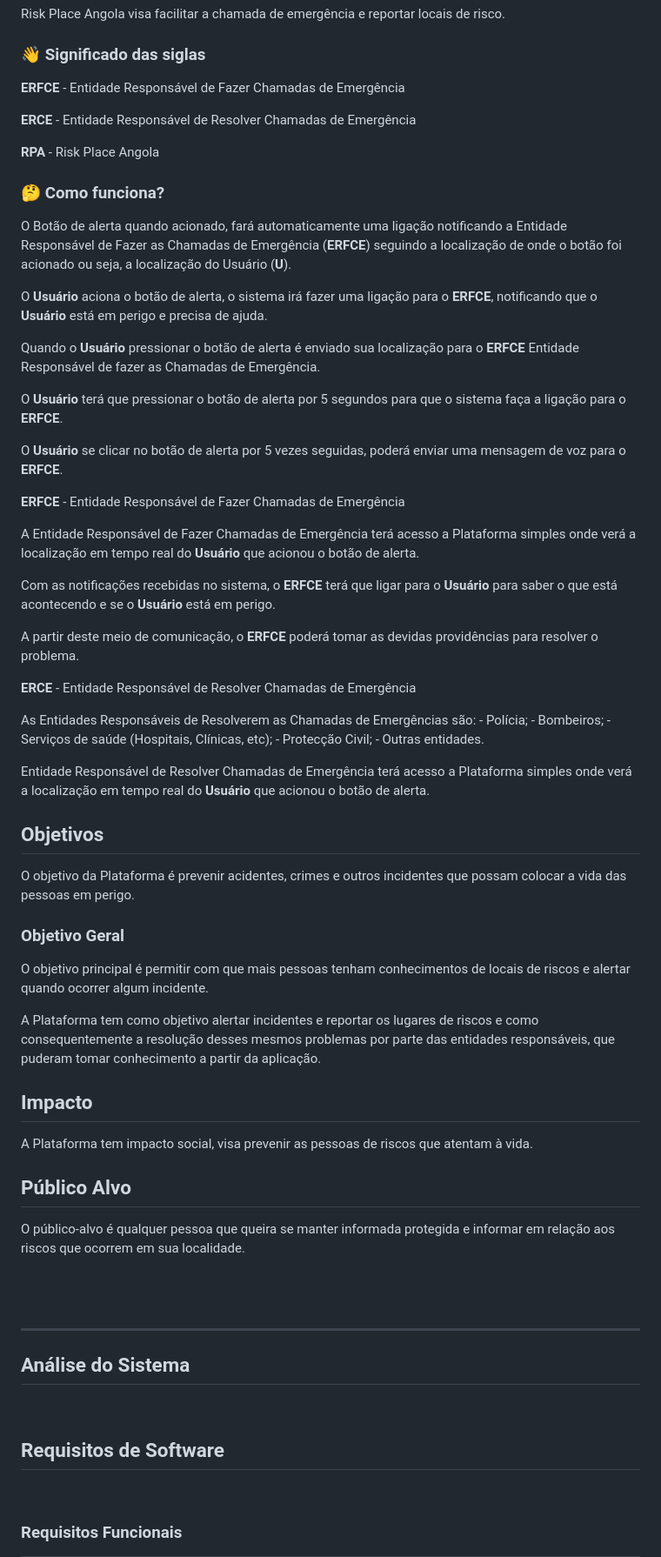
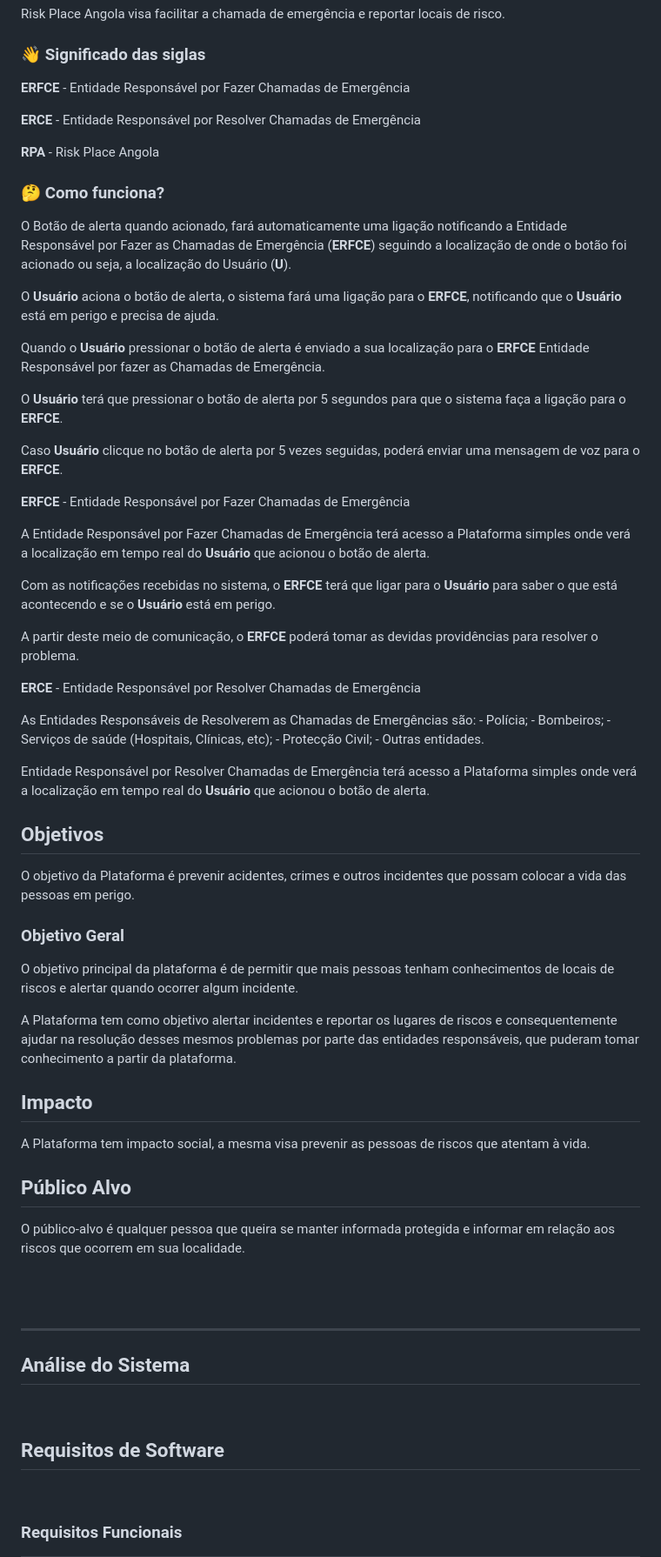
Before and after one commit to risk-place-angola/risk-place-angola, a Markdown page: README.md, the part around one of its changes. Shown at 87% size. Drawn GitHub-style.

```diff
--- a/README.md
+++ b/README.md
@@ -6,46 +6,38 @@ Risk Place Angola visa facilitar a chamada de emergência e reportar locais de r
 
 ### 👋 Significado das siglas
 
-**ERFCE** - Entidade Responsável de Fazer Chamadas de Emergência
+**ERFCE** - Entidade Responsável por Fazer Chamadas de Emergência
 
-**ERCE** - Entidade Responsável de Resolver Chamadas de Emergência
+**ERCE** - Entidade Responsável por Resolver Chamadas de Emergência
 
 **RPA** - Risk Place Angola
 
 ### 🤔 Como funciona?
 
-O Botão de alerta quando acionado, fará automaticamente uma ligação notificando a Entidade Responsável de Fazer as Chamadas de Emergência (**ERFCE**) seguindo a localização de onde o botão foi acionado ou seja, a localização do Usuário (**U**).
+O Botão de alerta quando acionado, fará automaticamente uma ligação notificando a Entidade Responsável por Fazer as Chamadas de Emergência (**ERFCE**) seguindo a localização de onde o botão foi acionado ou seja, a localização do Usuário (**U**).
 
-O **Usuário** aciona o botão de alerta, o sistema irá fazer uma ligação para o **ERFCE**, notificando que o **Usuário** está em perigo e precisa de ajuda.
+O **Usuário** aciona o botão de alerta, o sistema fará uma ligação para o **ERFCE**, notificando que o **Usuário** está em perigo e precisa de ajuda.
 
-Quando o **Usuário** pressionar o botão de alerta é enviado sua localização para o **ERFCE** Entidade Responsável de fazer as Chamadas de Emergência.
+Quando o **Usuário** pressionar o botão de alerta é enviado a sua localização para o **ERFCE** Entidade Responsável por fazer as Chamadas de Emergência.
 
 O **Usuário** terá que pressionar o botão de alerta por 5 segundos para que o sistema faça a ligação para o **ERFCE**.
 
-O **Usuário** se clicar no botão de alerta por 5 vezes seguidas, poderá enviar uma mensagem de voz para o **ERFCE**.
+Caso **Usuário** clicque no botão de alerta por 5 vezes seguidas, poderá enviar uma mensagem de voz para o **ERFCE**.
 
-**ERFCE** - Entidade Responsável de Fazer Chamadas de Emergência
+**ERFCE** - Entidade Responsável por Fazer Chamadas de Emergência
 
-A Entidade Responsável de Fazer Chamadas de Emergência terá acesso a Plataforma
+A Entidade Responsável por Fazer Chamadas de Emergência terá acesso a Plataforma
 simples onde verá a localização em tempo real do **Usuário** que acionou o botão de alerta.
 
 Com as notificações recebidas no sistema, o **ERFCE** terá que ligar para o **Usuário** para saber o que está acontecendo e se o **Usuário** está em perigo.
 
 A partir deste meio de comunicação, o **ERFCE** poderá tomar as devidas providências para resolver o problema.
 
-**ERCE** - Entidade Responsável de Resolver Chamadas de Emergência
+**ERCE** - Entidade Responsável por Resolver Chamadas de Emergência
 
-As Entidades Responsáveis de Resolverem as Chamadas de Emergências são:
-    - Polícia;
-    - Bombeiros;
-    - Serviços de saúde (Hospitais, Clínicas, etc);
-    - Protecção Civil;
-    - Outras entidades.
+As Entidades Responsáveis de Resolverem as Chamadas de Emergências são: - Polícia; - Bombeiros; - Serviços de saúde (Hospitais, Clínicas, etc); - Protecção Civil; - Outras entidades.
 
-
-Entidade Responsável de Resolver Chamadas de Emergência terá acesso a Plataforma simples onde verá a localização em tempo real do **Usuário** que acionou o botão de alerta.
-
-
+Entidade Responsável por Resolver Chamadas de Emergência terá acesso a Plataforma simples onde verá a localização em tempo real do **Usuário** que acionou o botão de alerta.
 
 ## Objetivos
 
@@ -53,14 +45,13 @@ O objetivo da Plataforma é prevenir acidentes, crimes e outros incidentes que p
 
 ### Objetivo Geral
 
-O objetivo principal é permitir com que mais pessoas tenham conhecimentos de locais de riscos e alertar quando ocorrer algum incidente.
+O objetivo principal da plataforma é de permitir que mais pessoas tenham conhecimentos de locais de riscos e alertar quando ocorrer algum incidente.
 
-A Plataforma tem como objetivo alertar incidentes e reportar os lugares de riscos e como consequentemente a resolução desses mesmos problemas por parte das entidades responsáveis, que puderam tomar conhecimento a partir da aplicação.
-
+A Plataforma tem como objetivo alertar incidentes e reportar os lugares de riscos e consequentemente ajudar na resolução desses mesmos problemas por parte das entidades responsáveis, que puderam tomar conhecimento a partir da plataforma.
 
 ## Impacto
 
-A Plataforma tem impacto social, visa prevenir as pessoas de riscos que atentam à vida.
+A Plataforma tem impacto social, a mesma visa prevenir as pessoas de riscos que atentam à vida.
 
 ## Público Alvo
 
@@ -69,7 +60,6 @@ O público-alvo é qualquer pessoa que queira se manter informada protegida e in
 <br/>
 <br/>
 
-
 ---
 
 ## **Análise do Sistema**
@@ -77,6 +67,7 @@ O público-alvo é qualquer pessoa que queira se manter informada protegida e in
 &nbsp;
 
 ## Requisitos de Software
+
 &nbsp;
 
 ### Requisitos Funcionais
```
Also changed, not shown: other parts of README.md (+25 -24 lines).
